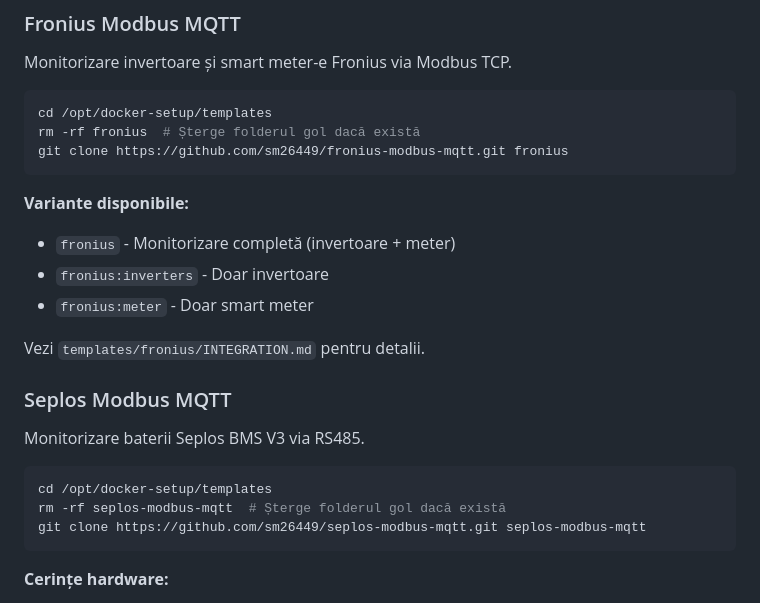
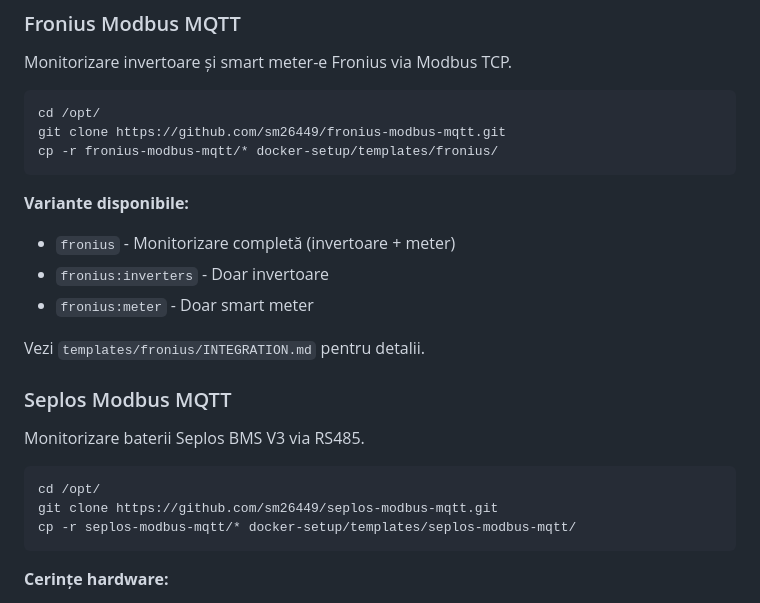
Before and after one commit to sm26449/docker-setup, a Markdown page: README.md, the part around the change. Rendered like a GitHub page.

Commit message:
Revise clone commands in README.md
Updated commands for cloning repositories and copying files.

````diff
--- a/README.md
+++ b/README.md
@@ -339,9 +339,9 @@ Anumite template-uri necesită clonarea repository-urilor externe înainte de ut
 Monitorizare invertoare și smart meter-e Fronius via Modbus TCP.
 
 ```bash
-cd /opt/docker-setup/templates
-rm -rf fronius  # Șterge folderul gol dacă există
-git clone https://github.com/sm26449/fronius-modbus-mqtt.git fronius
+cd /opt/
+git clone https://github.com/sm26449/fronius-modbus-mqtt.git
+cp -r fronius-modbus-mqtt/* docker-setup/templates/fronius/
 ```
 
 **Variante disponibile:**
@@ -356,9 +356,9 @@ Vezi `templates/fronius/INTEGRATION.md` pentru detalii.
 Monitorizare baterii Seplos BMS V3 via RS485.
 
 ```bash
-cd /opt/docker-setup/templates
-rm -rf seplos-modbus-mqtt  # Șterge folderul gol dacă există
-git clone https://github.com/sm26449/seplos-modbus-mqtt.git seplos-modbus-mqtt
+cd /opt/
+git clone https://github.com/sm26449/seplos-modbus-mqtt.git
+cp -r seplos-modbus-mqtt/* docker-setup/templates/seplos-modbus-mqtt/
 ```
 
 **Cerințe hardware:**
````
